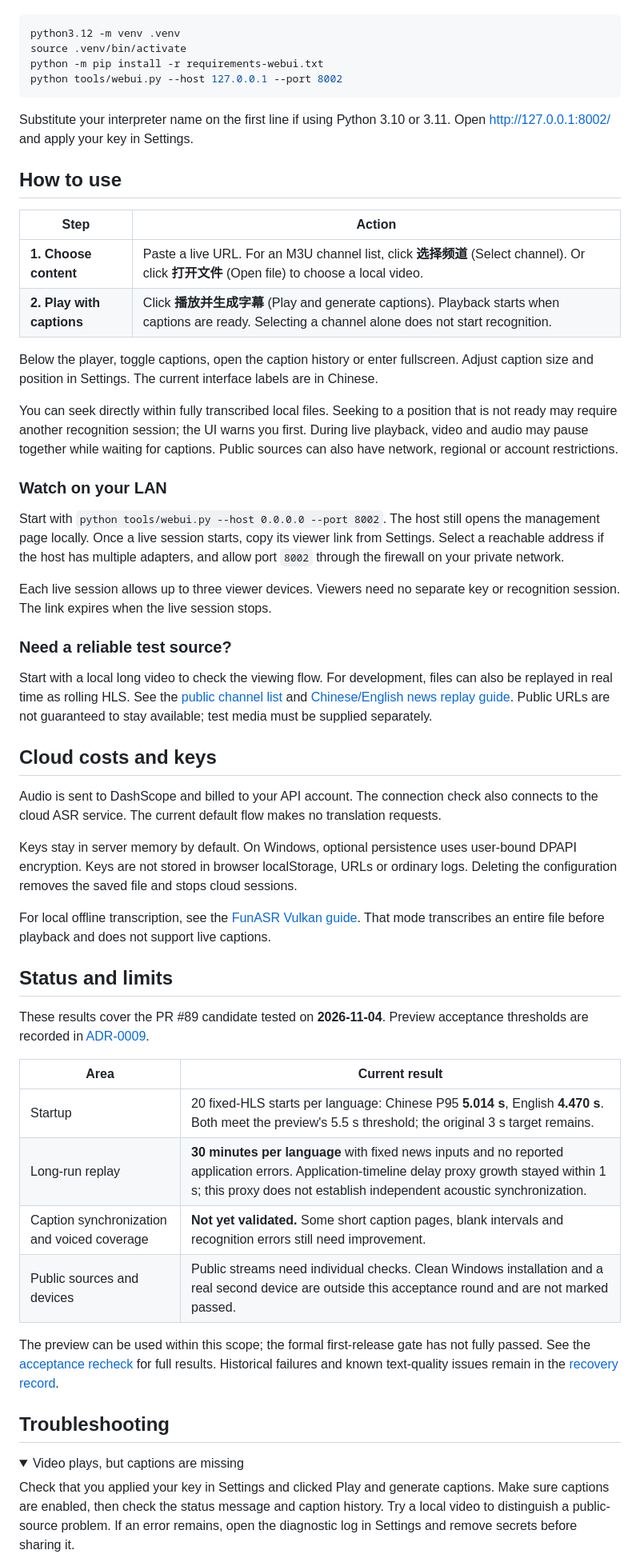
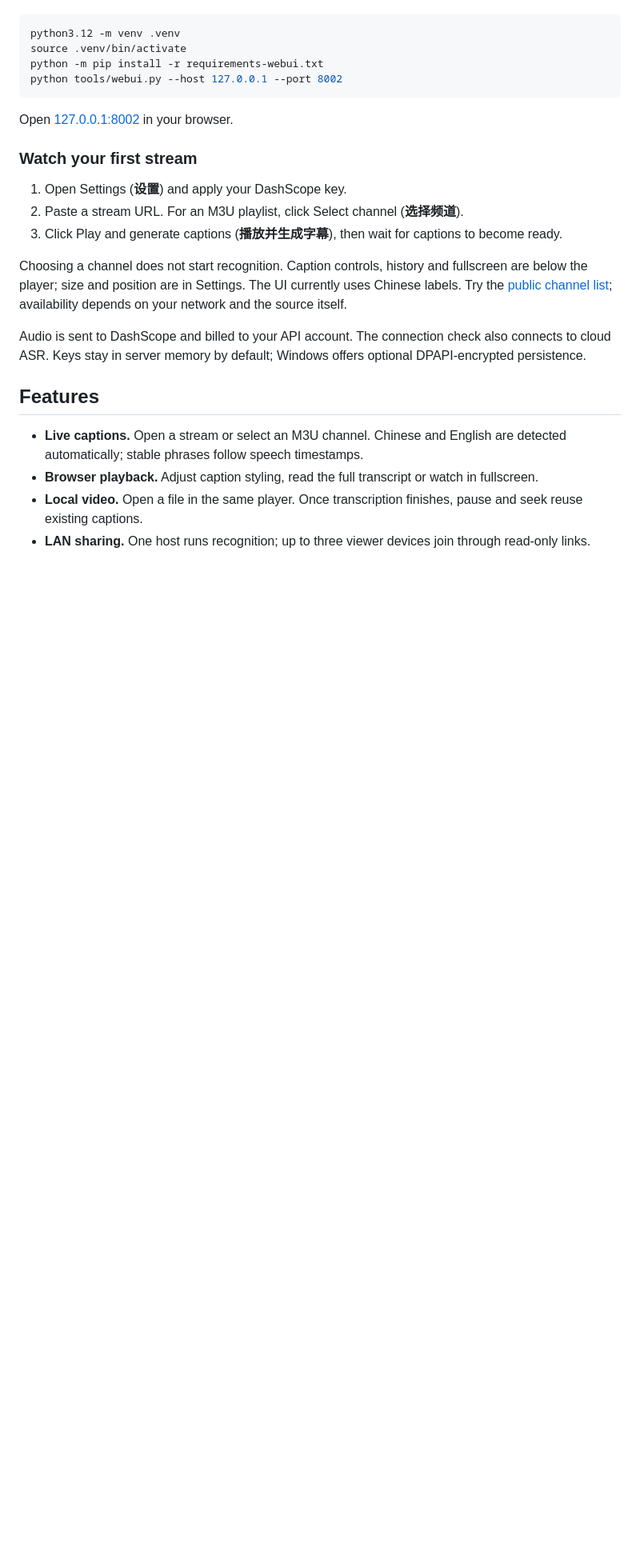
Before and after one commit to AiKiAi-stack/Lisca, a Markdown page: README.md, the part around one of its changes. Shown at 80% size. GitHub-like rendering; folded sections open; blank space fills up the shorter version.

````diff
--- a/README.md
+++ b/README.md
@@ -55,57 +67,25 @@ python -m pip install -r requirements-webui.txt
 python tools/webui.py --host 127.0.0.1 --port 8002
 ```
 
-Substitute your interpreter name on the first line if using Python 3.10 or 3.11. Open [http://127.0.0.1:8002/](http://127.0.0.1:8002/) and apply your key in Settings.
-
-## How to use
-
-| Step | Action |
-| --- | --- |
-| **1. Choose content** | Paste a live URL. For an M3U channel list, click **选择频道** (Select channel). Or click **打开文件** (Open file) to choose a local video. |
-| **2. Play with captions** | Click **播放并生成字幕** (Play and generate captions). Playback starts when captions are ready. Selecting a channel alone does not start recognition. |
-
-Below the player, toggle captions, open the caption history or enter fullscreen. Adjust caption size and position in Settings. The current interface labels are in Chinese.
-
-You can seek directly within fully transcribed local files. Seeking to a position that is not ready may require another recognition session; the UI warns you first. During live playback, video and audio may pause together while waiting for captions. Public sources can also have network, regional or account restrictions.
-
-### Watch on your LAN
-
-Start with `python tools/webui.py --host 0.0.0.0 --port 8002`. The host still opens the management page locally. Once a live session starts, copy its viewer link from Settings. Select a reachable address if the host has multiple adapters, and allow port `8002` through the firewall on your private network.
-
-Each live session allows up to three viewer devices. Viewers need no separate key or recognition session. The link expires when the live session stops.
-
-### Need a reliable test source?
-
-Start with a local long video to check the viewing flow. For development, files can also be replayed in real time as rolling HLS. See the [public channel list](examples/public-live-channels.m3u) and [Chinese/English news replay guide](docs/research/p0-local-news-2026-11-04.md). Public URLs are not guaranteed to stay available; test media must be supplied separately.
-
-## Cloud costs and keys
-
-Audio is sent to DashScope and billed to your API account. The connection check also connects to the cloud ASR service. The current default flow makes no translation requests.
-
-Keys stay in server memory by default. On Windows, optional persistence uses user-bound DPAPI encryption. Keys are not stored in browser localStorage, URLs or ordinary logs. Deleting the configuration removes the saved file and stops cloud sessions.
-
-For local offline transcription, see the [FunASR Vulkan guide](docs/funasr-vulkan.md). That mode transcribes an entire file before playback and does not support live captions.
-
-## Status and limits
-
-These results cover the PR #89 candidate tested on **2026-11-04**. Preview acceptance thresholds are recorded in [ADR-0009](docs/adr/0009-pr89-preview-acceptance-2026-11-04.md).
-
-| Area | Current result |
-| --- | --- |
-| Startup | 20 fixed-HLS starts per language: Chinese P95 **5.014 s**, English **4.470 s**. Both meet the preview's 5.5 s threshold; the original 3 s target remains. |
-| Long-run replay | **30 minutes per language** with fixed news inputs and no reported application errors. Application-timeline delay proxy growth stayed within 1 s; this proxy does not establish independent acoustic synchronization. |
-| Caption synchronization and voiced coverage | **Not yet validated.** Some short caption pages, blank intervals and recognition errors still need improvement. |
-| Public sources and devices | Public streams need individual checks. Clean Windows installation and a real second device are outside this acceptance round and are not marked passed. |
-
-The preview can be used within this scope; the formal first-release gate has not fully passed. See the [acceptance recheck](docs/plans/2026-11-04-pr89-acceptance-recheck.md) for full results. Historical failures and known text-quality issues remain in the [recovery record](docs/research/original-caption-recovery-2026-11-02.md).
-
-## Troubleshooting
-
-<details>
-<summary>Video plays, but captions are missing</summary>
-
-Check that you applied your key in Settings and clicked Play and generate captions. Make sure captions are enabled, then check the status message and caption history. Try a local video to distinguish a public-source problem. If an error remains, open the diagnostic log in Settings and remove secrets before sharing it.
+Open [127.0.0.1:8002](http://127.0.0.1:8002/) in your browser.
 
 </details>
 
+### Watch your first stream
+
+1. Open Settings (**设置**) and apply your DashScope key.
+2. Paste a stream URL. For an M3U playlist, click Select channel (**选择频道**).
+3. Click Play and generate captions (**播放并生成字幕**), then wait for captions to become ready.
+
+Choosing a channel does not start recognition. Caption controls, history and fullscreen are below the player; size and position are in Settings. The UI currently uses Chinese labels. Try the [public channel list](examples/public-live-channels.m3u); availability depends on your network and the source itself.
+
+Audio is sent to DashScope and billed to your API account. The connection check also connects to cloud ASR. Keys stay in server memory by default; Windows offers optional DPAPI-encrypted persistence.
+
+## Features
+
+- **Live captions.** Open a stream or select an M3U channel. Chinese and English are detected automatically; stable phrases follow speech timestamps.
+- **Browser playback.** Adjust caption styling, read the full transcript or watch in fullscreen.
+- **Local video.** Open a file in the same player. Once transcription finishes, pause and seek reuse existing captions.
+- **LAN sharing.** One host runs recognition; up to three viewer devices join through read-only links.
+
 <details>
````
Also changed, not shown: other parts of README.md (+61 -43 lines), README_zh.md (+79 -93 lines), docs/research/readme-design-references-2026-11-04.md (added, +59 -0 lines), docs/assets/live-captions-en.png (added), docs/assets/live-captions-zh.png (added), 3 other files.
